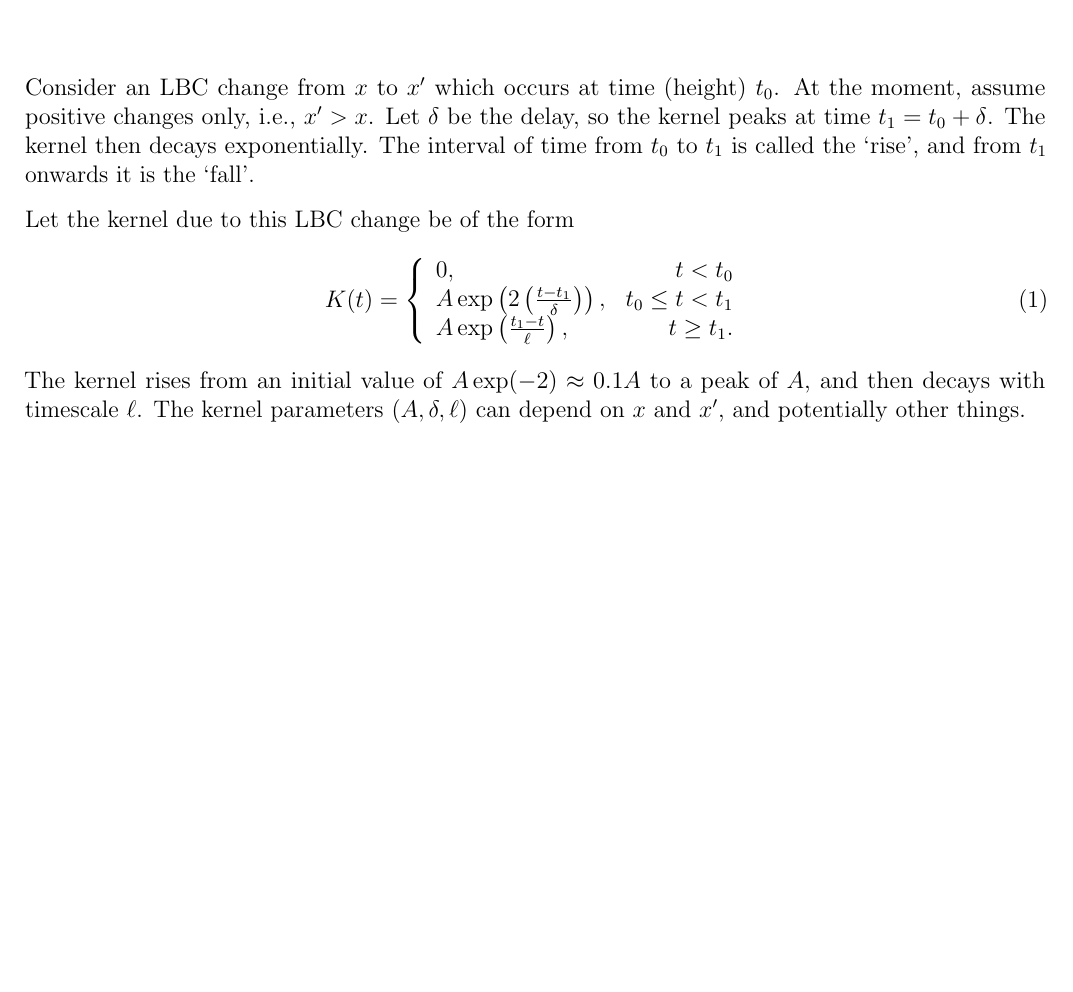
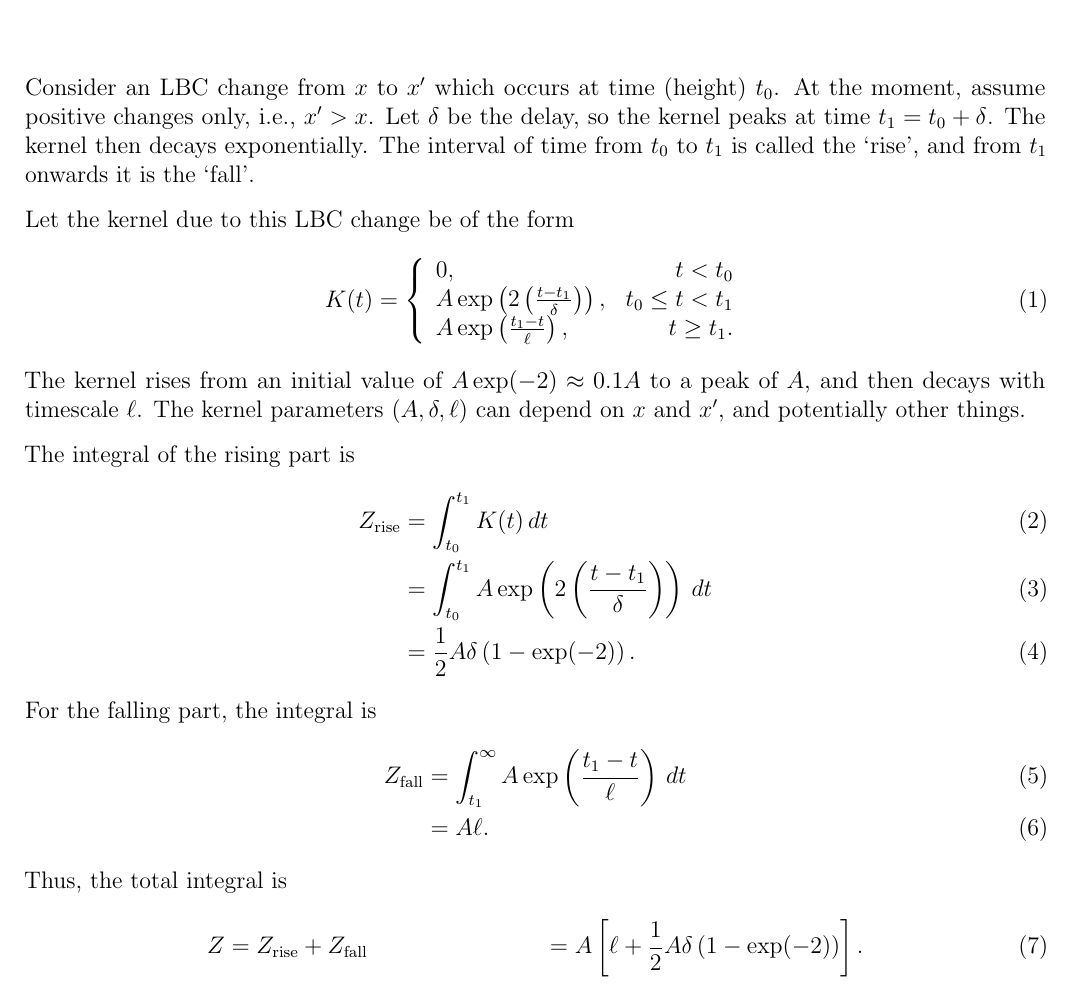
Before and after one commit to eggplantbren/new-trending, a LaTeX document (doc/ms.tex): part of the page, cut so that both start at the same text, the shorter picture padded with empty space. Compiled offline with pdfLaTeX.

Commit message:
Integrals

```diff
--- a/doc/ms.tex
+++ b/doc/ms.tex
@@ -50,54 +50,26 @@ The kernel rises from an initial value of $A\exp(-2) \approx 0.1A$ to a peak
 of $A$, and then decays with timescale $\ell$. The kernel parameters
 $(A, \delta, \ell)$ can depend on $x$ and $x'$, and potentially other things.
 
-%The reason for making the exponents $(\alpha-1)$ instead of $\alpha$ is
-%so I can make analogies to Beta distributions. The normalisation of Beta
-%distributions is
-%\begin{align}
-%\int_0^1 x^{\alpha-1}(1-x)^{\beta-1} \, dx
-%    &= \frac{\Gamma(\alpha)\Gamma(\beta)}{\Gamma(\alpha+\beta)}.
-%\end{align}
-%When $\beta=1$, this reduces to
-%\begin{align}
-%\int_0^1 x^{\alpha-1}(1-x)^{\beta-1} \, dx
-%    &= \frac{\Gamma(\alpha)}{\Gamma(\alpha+1)} \\
-%    &= \frac{1}{\alpha}.
-%\end{align}
-
-
-%The integral of the rising part of the kernel is
-%\begin{align}
-%Z_{\rm rise} &= A\int_{t_0}^{t_0+\delta}
-%                    \left(\frac{t - t_0}{\delta}\right)^{\alpha-1} \, dt
-%\end{align}
-%Letting $\tau = (t-t_0)/\delta$, this becomes
-%\begin{align}
-%Z_{\rm rise} &= A\delta\int_0^1
-%                    \tau^{\alpha-1} \, d\tau \\
-%             &= A\delta
-%                    \frac{\Gamma(\alpha)\Gamma(1)}{\Gamma(\alpha+1)} \\
-%             &= \frac{A\delta}{\alpha}.
-%\end{align}
-%The integral of the falling part, and therefore the total integral $Z$,
-%can be obtained similarly. The total integral is
-%\begin{align}
-%Z &= \frac{A(\delta + \ell)}{\alpha}
-%\end{align}
-
-%Let's quantify the effective log-duration of a kernel by the Shannon entropy of
-%its normalised version. First, let's get the Shannon entropy of a subset of
-%Beta distributions (those with $\beta=1$):
-%\begin{align}
-%H
-%    &= -\int_0^1 f(x) \log f(x) \, dx \\
-%    &= -\int_0^1 \alpha x^{\alpha-1} \log \left(\alpha x^{\alpha-1}\right)
-%            \, dx \\
-%    &= -\int_0^1 \alpha x^{\alpha-1}
-%                \Big[\log\alpha + (\alpha-1)\log x\Big] \, dx \\
-%    &= -\log\alpha - \int_0^1 \alpha x^{\alpha-1}(\alpha-1)\log x \, dx.
-%\end{align}
-%According to {\tt sympy}, this isn't tractable without obscure special
-%functions. Oh well.
+% In [5]: integrate(A*exp(2*(t - t1)/delta), (t, t0, t1))
+% Out[5]: -A*delta*exp((2*t0 - 2*t1)/delta)/2 + A*delta/2
+The integral of the rising part is
+\begin{align}
+Z_{\rm rise}
+    &= \int_{t_0}^{t_1} K(t) \, dt \\
+    &= \int_{t_0}^{t_1} A\exp\left(2\left(\frac{t - t_1}{\delta}\right)\right)\, dt\\
+    &= \frac{1}{2}A\delta\left(1 - \exp(-2)\right).
+\end{align}
+For the falling part, the integral is
+\begin{align}
+Z_{\rm fall}
+    &= \int_{t_1}^{\infty} A\exp\left(\frac{t_1 - t}{\ell}  \right) \, dt \\
+    &= A\ell.
+\end{align}
+Thus, the total integral is
+\begin{align}
+Z &= Z_{\rm rise} + Z_{\rm fall}
+  &= A\left[\ell + \frac{1}{2}A\delta\left(1 - \exp(-2)\right)\right].
+\end{align}
 
 
 \end{document}
```
Also changed, not shown: 1 other file.
